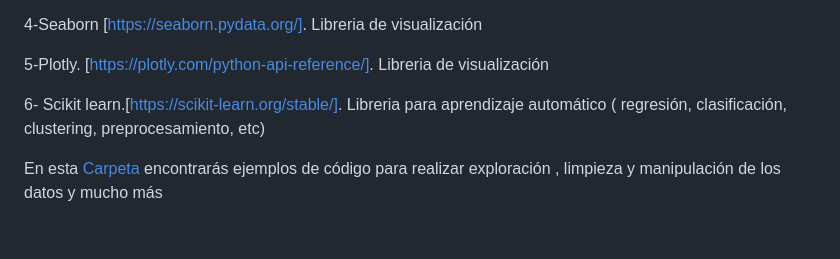
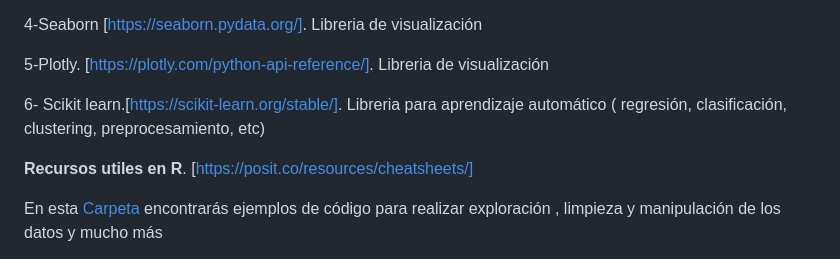
Before and after one commit to DATALAB2023/SATI-Q, a Markdown page: README.md, the part around the change. Rendered like a GitHub page; blank space fills up the shorter version.

```diff
--- a/README.md
+++ b/README.md
@@ -115,6 +115,8 @@ Libreriás de Phyton más utilizadas en Ciencia de datos y documentación:
 
 6- Scikit learn.[https://scikit-learn.org/stable/]. Libreria para aprendizaje automático ( regresión, clasificación, clustering, preprocesamiento, etc)
 
+**Recursos utiles en R**. [https://posit.co/resources/cheatsheets/]
+
 En esta [Carpeta](https://drive.google.com/drive/folders/1qggMSZA0SFlRhgMZZuq3JVB8HD6a_0FL?usp=drive_link)
 encontrarás ejemplos de código para realizar exploración , limpieza y manipulación de los datos y mucho más
 
```
